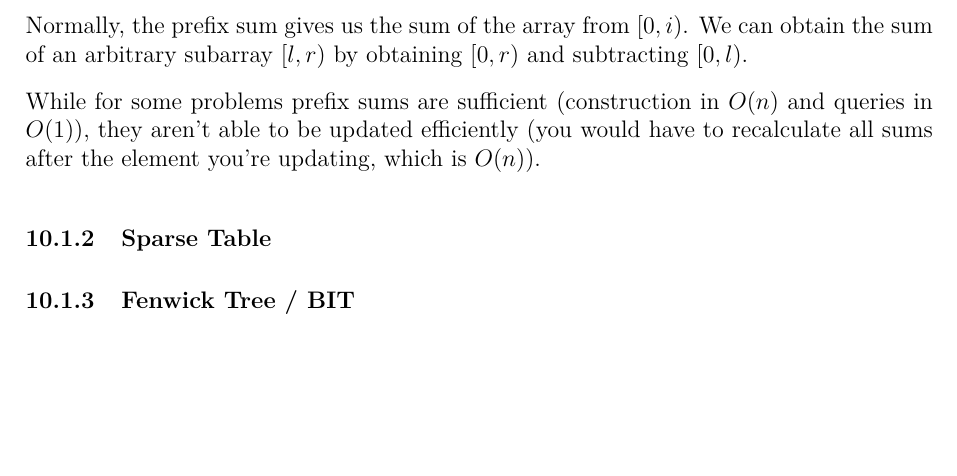
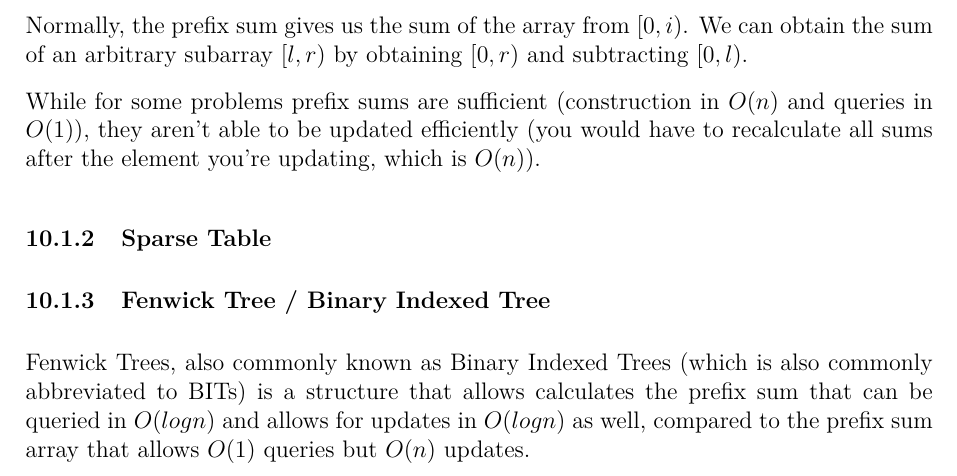
Before and after one commit to JarateKing/Competitive-Programming-Textbook, a LaTeX document (main.tex, which reads chapters/advanced-data-structures.tex): part of page 64 of 81 before the commit and part of page 64 of 82 after it, cut so that both start at the same text, the shorter picture padded with empty space. Compiled offline with pdfLaTeX.

Commit message:
added fenwick tree brief explanation

```diff
--- a/chapters/advanced-data-structures.tex
+++ b/chapters/advanced-data-structures.tex
@@ -16,7 +16,10 @@ Normally, the prefix sum gives us the sum of the array from $[0,i)$. We can obta
 While for some problems prefix sums are sufficient (construction in $O(n)$ and queries in $O(1)$), they aren't able to be updated efficiently (you would have to recalculate all sums after the element you're updating, which is $O(n)$).
 
 \subsubsection{Sparse Table}
-\subsubsection{Fenwick Tree / BIT}
+\subsubsection{Fenwick Tree / Binary Indexed Tree}
+
+Fenwick Trees, also commonly known as Binary Indexed Trees (which is also commonly abbreviated to BITs) is a structure that allows calculates the prefix sum that can be queried in $O(log n)$ and allows for updates in $O(log n)$ as well, compared to the prefix sum array that allows $O(1)$ queries but $O(n)$ updates.
+
 \subsubsection{Segment Tree}
 \subsubsection{Wavelet Tree}
 \subsection{Ropes}
```
